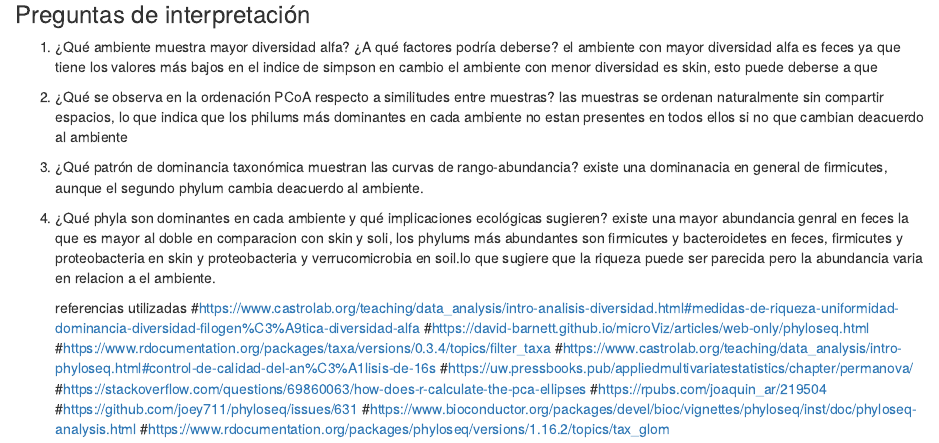
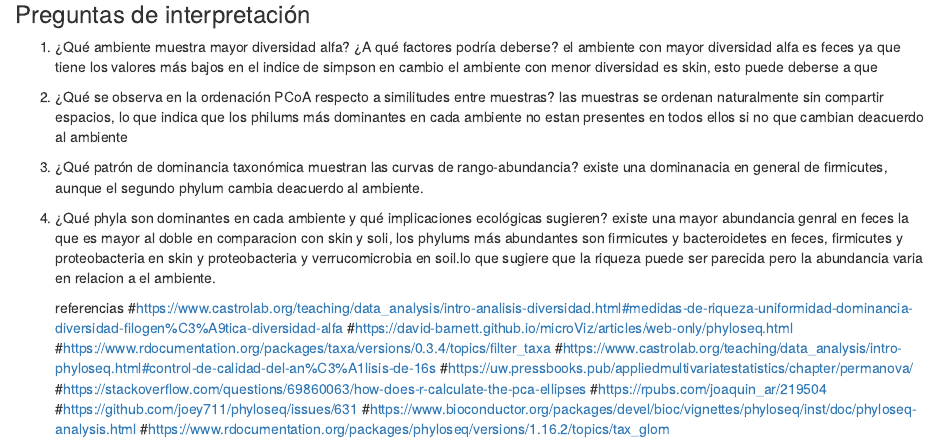
Before and after one commit to isa134340/tarea_g_3, an R Markdown document (script/rmd_tarea_3.Rmd): the page in a window 1100 px wide, from 11620 px down. Rendered offline with R 4.5, knitr and Pandoc, with nearby package versions; some code elsewhere in the file could not run offline.

Commit message:
referencias

```diff
--- a/script/rmd_tarea_3.Rmd
+++ b/script/rmd_tarea_3.Rmd
@@ -453,7 +453,8 @@ Interpretar resultados en contexto ecológico
     que sugiere que la riqueza puede ser parecida pero la abundancia
     varia en relacion a el ambiente.
 
-    referencias utilizadas
+
+    referencias
 #https://www.castrolab.org/teaching/data_analysis/intro-analisis-diversidad.html#medidas-de-riqueza-uniformidad-dominancia-diversidad-filogen%C3%A9tica-diversidad-alfa
 #https://david-barnett.github.io/microViz/articles/web-only/phyloseq.html
 #https://www.rdocumentation.org/packages/taxa/versions/0.3.4/topics/filter_taxa
```
